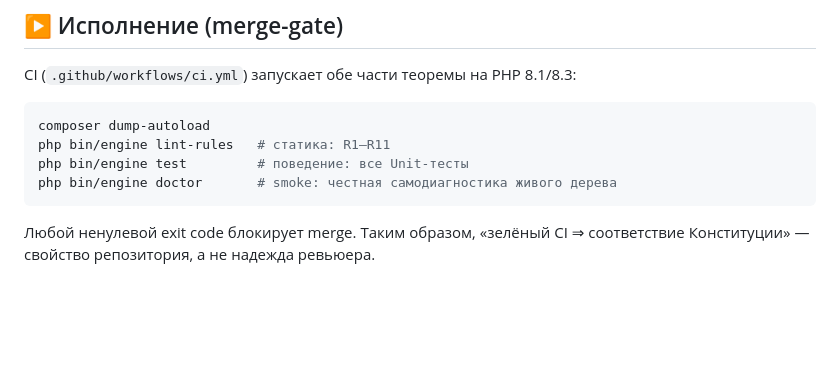
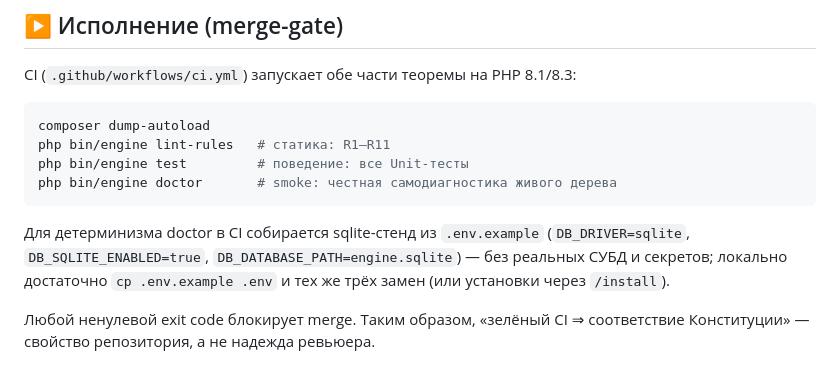
Before and after one commit to Vampqwe/VampqweEngineFuture-, a Markdown page: docs/CONSTITUTION.md, the part around the change. Drawn GitHub-style; blank space fills up the shorter version.

Commit message:
docs: описание sqlite-стенда doctor в CI добавлено в реестр Конституции

````diff
--- a/docs/CONSTITUTION.md
+++ b/docs/CONSTITUTION.md
@@ -71,5 +71,10 @@ php bin/engine test         # поведение: все Unit-тесты
 php bin/engine doctor       # smoke: честная самодиагностика живого дерева
 ```
 
+Для детерминизма doctor в CI собирается sqlite-стенд из `.env.example`
+(`DB_DRIVER=sqlite`, `DB_SQLITE_ENABLED=true`, `DB_DATABASE_PATH=engine.sqlite`) —
+без реальных СУБД и секретов; локально достаточно `cp .env.example .env` и тех же
+трёх замен (или установки через `/install`).
+
 Любой ненулевой exit code блокирует merge. Таким образом, «зелёный CI ⇒
 соответствие Конституции» — свойство репозитория, а не надежда ревьюера.
````
